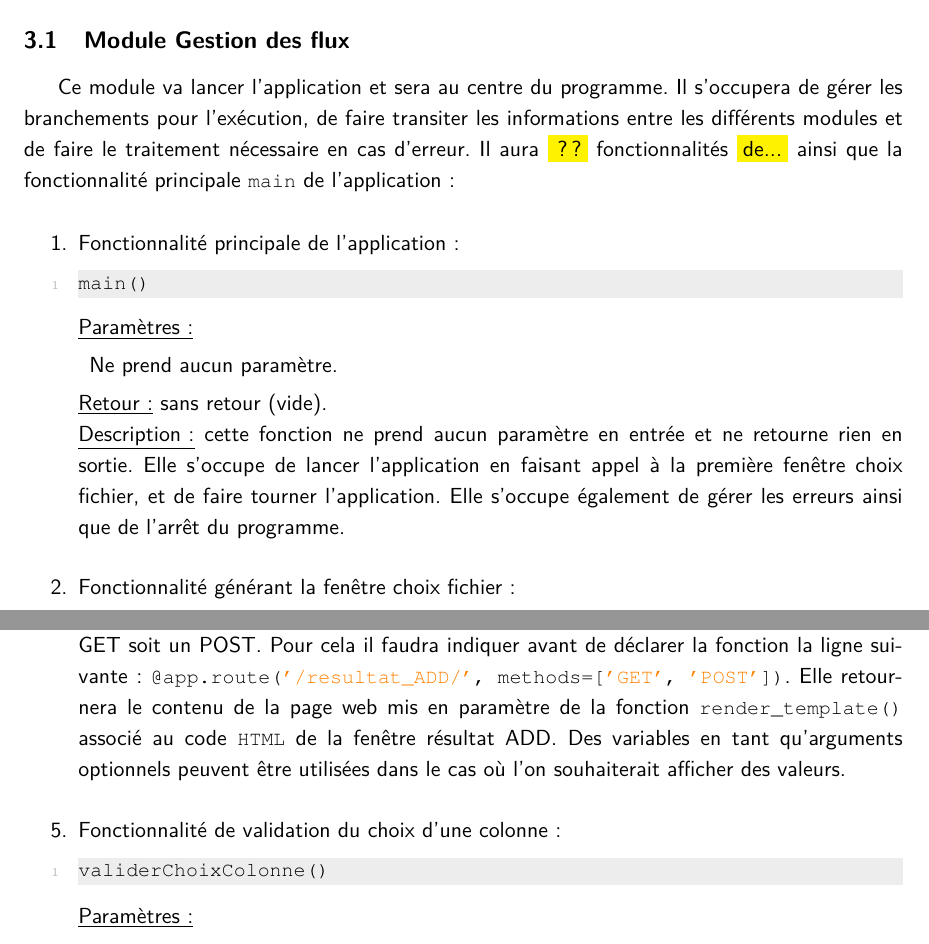
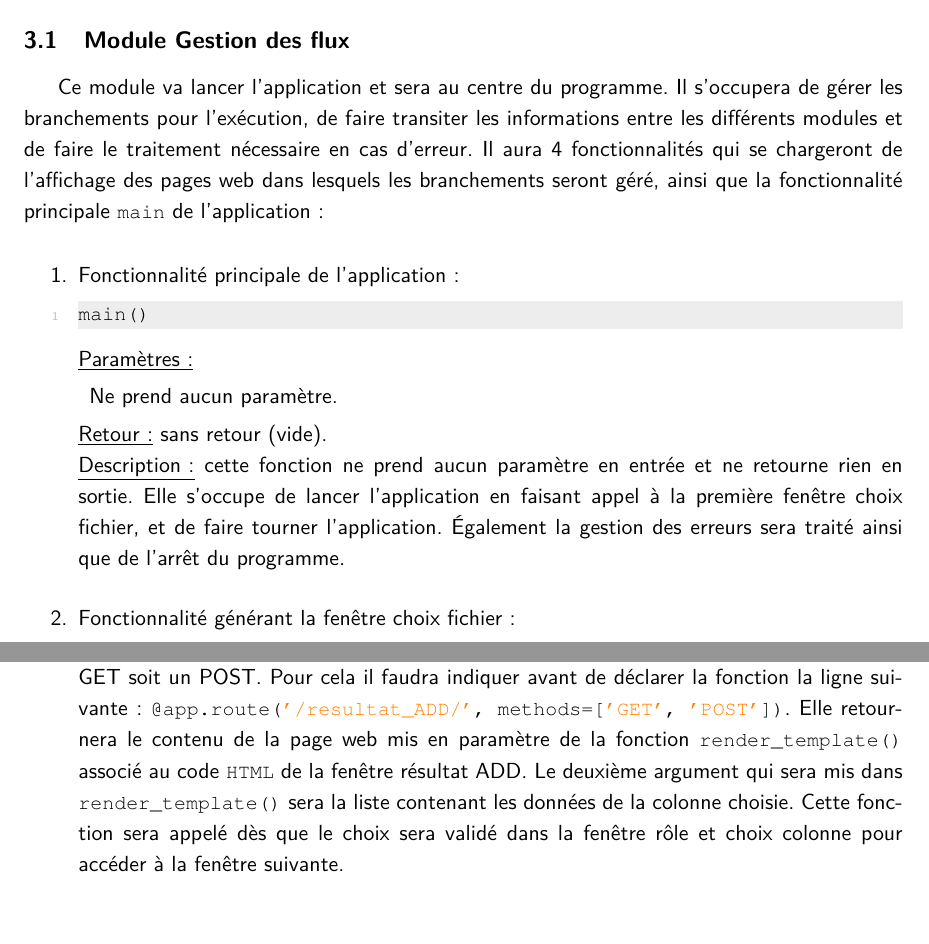
Before and after one commit to Mzem/ProjetS6, a LaTeX document (Spécifications/Specifications.tex): two parts of pages 9 and 10 of 18, joined at a grey line, cut so that both start at the same text. Compiled offline with pdfLaTeX.

Commit message:
Parties JD (probablement) finis

```diff
--- a/Spécifications/Specifications.tex
+++ b/Spécifications/Specifications.tex
@@ -207,7 +207,7 @@
 		Ce package est composé de 3 modules de fenêtre graphique web qui assurent l'interaction avec l'utilisateur, et d'un module de gestion des flux qui s'occupe du lancement de l'application et de la transition des informations entre ses différents packages.
 
 		\subsection{Module Gestion des flux}
-		Ce module va lancer l'application et sera au centre du programme. Il s'occupera de gérer les branchements pour l'exécution, de faire transiter les informations entre les différents modules et de faire le traitement nécessaire en cas d'erreur. Il aura \colorbox{yellow}{??} fonctionnalités \colorbox{yellow}{de...} ainsi que la fonctionnalité principale \lstinline!main! de l'application :
+		Ce module va lancer l'application et sera au centre du programme. Il s'occupera de gérer les branchements pour l'exécution, de faire transiter les informations entre les différents modules et de faire le traitement nécessaire en cas d'erreur. Il aura 4 fonctionnalités qui se chargeront de l'affichage des pages web dans lesquels les branchements seront géré, ainsi que la fonctionnalité principale \lstinline!main! de l'application :
 
 		\begin{enumerate}
 			\vspace{1em}\item Fonctionnalité principale de l'application :
@@ -219,7 +219,7 @@
 						\item Ne prend aucun paramètre.
 					\end{description}
 				\underline{Retour :} sans retour (vide).\\
-				\underline{Description :} cette fonction ne prend aucun paramètre en entrée et ne retourne rien en sortie. Elle s'occupe de lancer l'application en faisant appel à la première fenêtre choix fichier, et de faire tourner l'application. Elle s'occupe également de gérer les erreurs ainsi que de l'arrêt du programme.
+				\underline{Description :} cette fonction ne prend aucun paramètre en entrée et ne retourne rien en sortie. Elle s'occupe de lancer l'application en faisant appel à la première fenêtre choix fichier, et de faire tourner l'application. Également la gestion des erreurs sera traité ainsi que de l'arrêt du programme.
 
 			\vspace{1em}\item Fonctionnalité générant la fenêtre choix fichier :
 				\begin{lstlisting}
@@ -252,11 +252,4 @@
 						\item Ne prend aucun paramètre.
 					\end{description}
 				\underline{Retour :} \lstinline!render_template()! : fonction qui renvoie le contenu de la page web mis en paramètre qui va être envoyée à l'utilisateur. \\
-				\underline{Description :} cette fonction correspond à la requête HTTP (c'est à dire le chemin de la page demandée) envoyée par le client (l'utilisateur) et reçue par le serveur qui sera soit un GET soit un POST. Pour cela il faudra indiquer avant de déclarer la fonction la ligne suivante : \lstinline!@app.route('/resultat_ADD/', methods=['GET', 'POST'])!. Elle retournera le contenu de la page web mis en paramètre de la fonction \lstinline!render_template()! associé au code \lstinline!HTML! de la fenêtre résultat ADD. Des variables en tant qu'arguments optionnels peuvent être utilisées dans le cas où l'on souhaiterait afficher des valeurs.
-
-			\vspace{1em}\item Fonctionnalité de validation du choix d'une colonne :
-				\begin{lstlisting}
-					validerChoixColonne()
-				\end{lstlisting}
-				\underline{Paramètres :}
-					\begin{description}[style=unboxed,leftmargin=0.2cm]
+				\underline{Description :} cette fonction correspond à la requête HTTP (c'est à dire le chemin de la page demandée) envoyée par le client (l'utilisateur) et reçue par le serveur qui sera soit un GET soit un POST. Pour cela il faudra indiquer avant de déclarer la fonction la ligne suivante : \lstinline!@app.route('/resultat_ADD/', methods=['GET', 'POST'])!. Elle retournera le contenu de la page web mis en paramètre de la fonction \lstinline!render_template()! associé au code \lstinline!HTML! de la fenêtre résultat ADD. Le deuxième argument qui sera mis dans \lstinline!render_template()! sera la liste contenant les données de la colonne choisie. Cette fonction sera appelé dès que le choix sera validé dans la fenêtre rôle et choix colonne pour accéder à la fenêtre suivante.
```
Also changed, not shown: Spécifications/Specifications.pdf, Spécifications/Specifications.tex (4 more changed lines).
